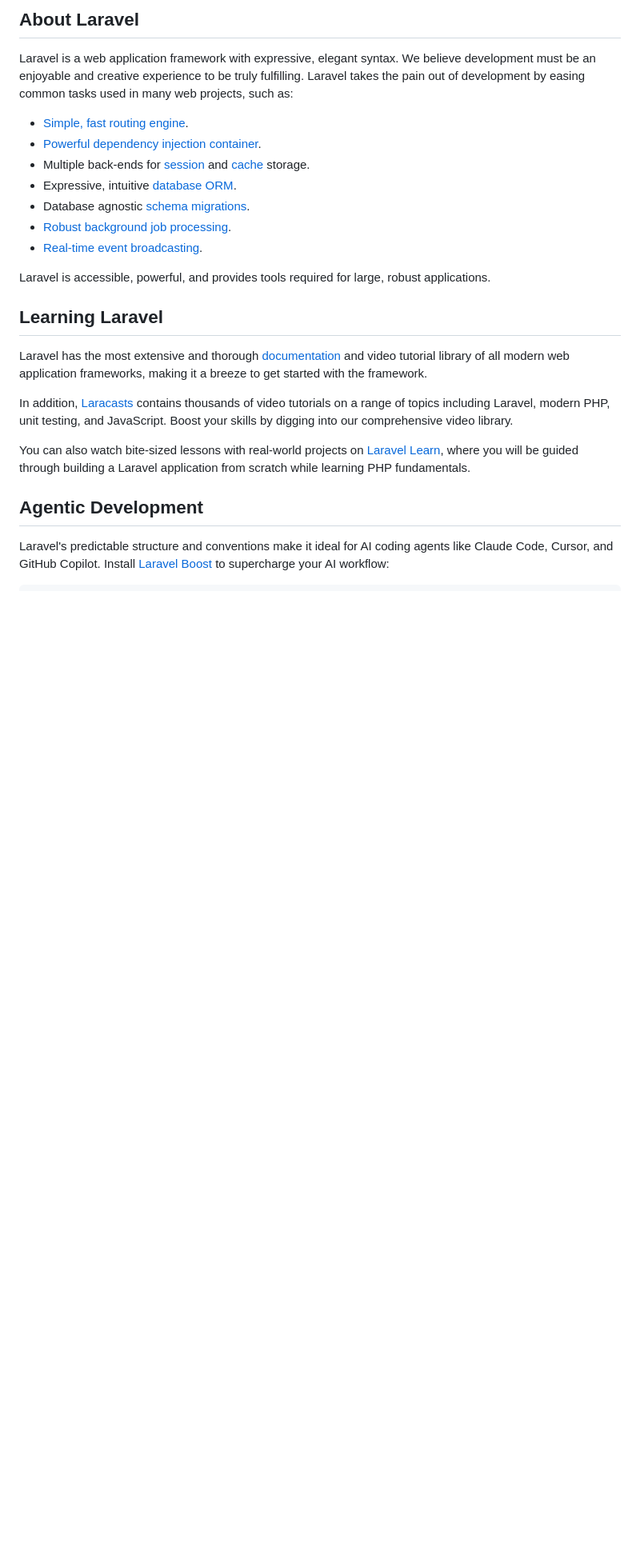
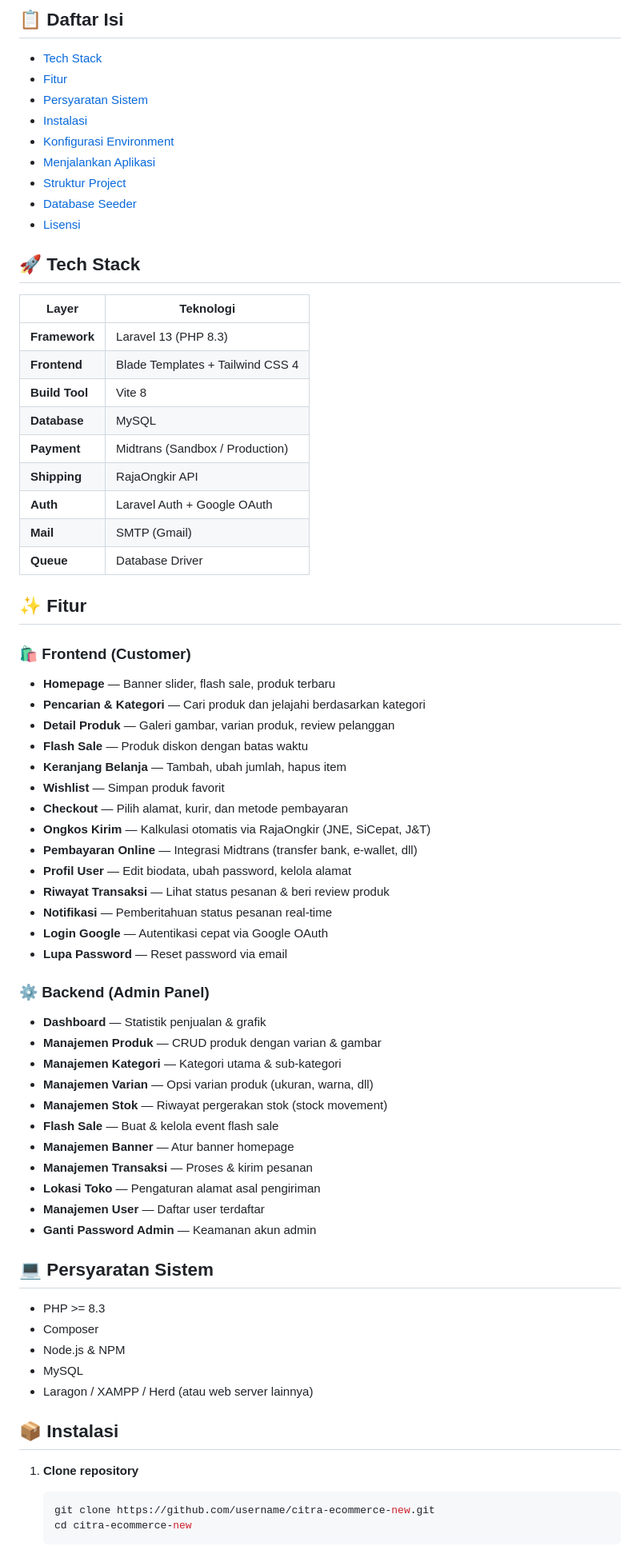
Before and after one commit to aliefadam/ecommerce-citra-new, a Markdown page: README.md, the part around one of its changes. Shown at 80% size. Rendered like a GitHub page; blank space fills up the shorter version.

Commit message:
docs: replace default Laravel README with detailed Citra E-Commerce project documentation

````diff
--- a/README.md
+++ b/README.md
@@ -9,26 +4,77 @@
 
-## About Laravel
+## 📋 Daftar Isi
 
-Laravel is a web application framework with expressive, elegant syntax. We believe development must be an enjoyable and creative experience to be truly fulfilling. Laravel takes the pain out of development by easing common tasks used in many web projects, such as:
+- [Tech Stack](#-tech-stack)
+- [Fitur](#-fitur)
+- [Persyaratan Sistem](#-persyaratan-sistem)
+- [Instalasi](#-instalasi)
+- [Konfigurasi Environment](#-konfigurasi-environment)
+- [Menjalankan Aplikasi](#-menjalankan-aplikasi)
+- [Struktur Project](#-struktur-project)
+- [Database Seeder](#-database-seeder)
+- [Lisensi](#-lisensi)
 
-- [Simple, fast routing engine](https://laravel.com/docs/routing).
-- [Powerful dependency injection container](https://laravel.com/docs/container).
-- Multiple back-ends for [session](https://laravel.com/docs/session) and [cache](https://laravel.com/docs/cache) storage.
-- Expressive, intuitive [database ORM](https://laravel.com/docs/eloquent).
-- Database agnostic [schema migrations](https://laravel.com/docs/migrations).
-- [Robust background job processing](https://laravel.com/docs/queues).
-- [Real-time event broadcasting](https://laravel.com/docs/broadcasting).
+## 🚀 Tech Stack
 
-Laravel is accessible, powerful, and provides tools required for large, robust applications.
+| Layer            | Teknologi                         |
+| ---------------- | --------------------------------- |
+| **Framework**    | Laravel 13 (PHP 8.3)              |
+| **Frontend**     | Blade Templates + Tailwind CSS 4  |
+| **Build Tool**   | Vite 8                            |
+| **Database**     | MySQL                             |
+| **Payment**      | Midtrans (Sandbox / Production)   |
+| **Shipping**     | RajaOngkir API                    |
+| **Auth**         | Laravel Auth + Google OAuth       |
+| **Mail**         | SMTP (Gmail)                      |
+| **Queue**        | Database Driver                   |
 
-## Learning Laravel
+## ✨ Fitur
 
-Laravel has the most extensive and thorough [documentation](https://laravel.com/docs) and video tutorial library of all modern web application frameworks, making it a breeze to get started with the framework.
+### 🛍️ Frontend (Customer)
 
-In addition, [Laracasts](https://laracasts.com) contains thousands of video tutorials on a range of topics including Laravel, modern PHP, unit testing, and JavaScript. Boost your skills by digging into our comprehensive video library.
+- **Homepage** — Banner slider, flash sale, produk terbaru
+- **Pencarian & Kategori** — Cari produk dan jelajahi berdasarkan kategori
+- **Detail Produk** — Galeri gambar, varian produk, review pelanggan
+- **Flash Sale** — Produk diskon dengan batas waktu
+- **Keranjang Belanja** — Tambah, ubah jumlah, hapus item
+- **Wishlist** — Simpan produk favorit
+- **Checkout** — Pilih alamat, kurir, dan metode pembayaran
+- **Ongkos Kirim** — Kalkulasi otomatis via RajaOngkir (JNE, SiCepat, J&T)
+- **Pembayaran Online** — Integrasi Midtrans (transfer bank, e-wallet, dll)
+- **Profil User** — Edit biodata, ubah password, kelola alamat
+- **Riwayat Transaksi** — Lihat status pesanan & beri review produk
+- **Notifikasi** — Pemberitahuan status pesanan real-time
+- **Login Google** — Autentikasi cepat via Google OAuth
+- **Lupa Password** — Reset password via email
 
-You can also watch bite-sized lessons with real-world projects on [Laravel Learn](https://laravel.com/learn), where you will be guided through building a Laravel application from scratch while learning PHP fundamentals.
+### ⚙️ Backend (Admin Panel)
 
-## Agentic Development
+- **Dashboard** — Statistik penjualan & grafik
+- **Manajemen Produk** — CRUD produk dengan varian & gambar
+- **Manajemen Kategori** — Kategori utama & sub-kategori
+- **Manajemen Varian** — Opsi varian produk (ukuran, warna, dll)
+- **Manajemen Stok** — Riwayat pergerakan stok (stock movement)
+- **Flash Sale** — Buat & kelola event flash sale
+- **Manajemen Banner** — Atur banner homepage
+- **Manajemen Transaksi** — Proses & kirim pesanan
+- **Lokasi Toko** — Pengaturan alamat asal pengiriman
+- **Manajemen User** — Daftar user terdaftar
+- **Ganti Password Admin** — Keamanan akun admin
 
-Laravel's predictable structure and conventions make it ideal for AI coding agents like Claude Code, Cursor, and GitHub Copilot. Install [Laravel Boost](https://laravel.com/docs/ai) to supercharge your AI workflow:
+## 💻 Persyaratan Sistem
+
+- PHP >= 8.3
+- Composer
+- Node.js & NPM
+- MySQL
+- Laragon / XAMPP / Herd (atau web server lainnya)
+
+## 📦 Instalasi
+
+1. **Clone repository**
+
+   ```bash
+   git clone https://github.com/username/citra-ecommerce-new.git
+   cd citra-ecommerce-new
+   ```
+
````
Also changed, not shown: other parts of README.md (+170 -19 lines).
